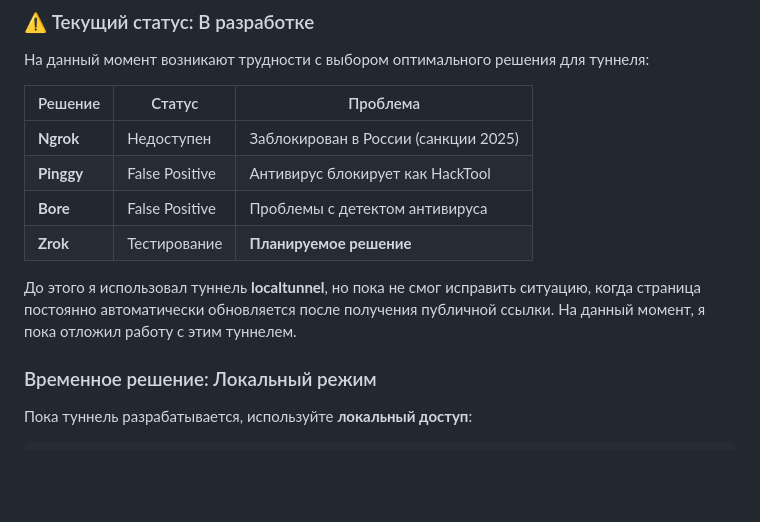
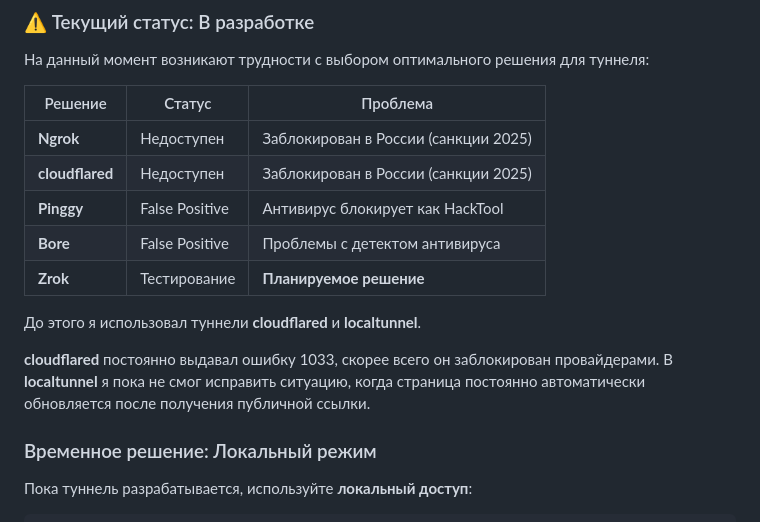
Before and after one commit to SkyGet0/FileGet, a Markdown page: README.md, the part around the change. Rendered like a GitHub page; blank space fills up the shorter version.

```diff
--- a/README.md
+++ b/README.md
@@ -107,12 +107,15 @@ C:\FileGet\Files
 | Решение | Статус | Проблема |
 |---------|--------|----------|
 | **Ngrok** | Недоступен | Заблокирован в России (санкции 2025) |
+| **cloudflared** | Недоступен | Заблокирован в России (санкции 2025) |
 | **Pinggy** | False Positive | Антивирус блокирует как HackTool |
 | **Bore** | False Positive | Проблемы с детектом антивируса |
 | **Zrok** | Тестирование | **Планируемое решение** |
 
-До этого я использовал туннель **localtunnel**, но пока не смог исправить ситуацию, когда страница постоянно автоматически обновляется после получения публичной ссылки.
-На данный момент, я пока отложил работу с этим туннелем.
+До этого я использовал туннели **cloudflared** и **localtunnel**.
+
+**cloudflared** постоянно выдавал ошибку 1033, скорее всего он заблокирован провайдерами.
+В **localtunnel** я пока не смог исправить ситуацию, когда страница постоянно автоматически обновляется после получения публичной ссылки.
 
 ### Временное решение: Локальный режим
 
```
